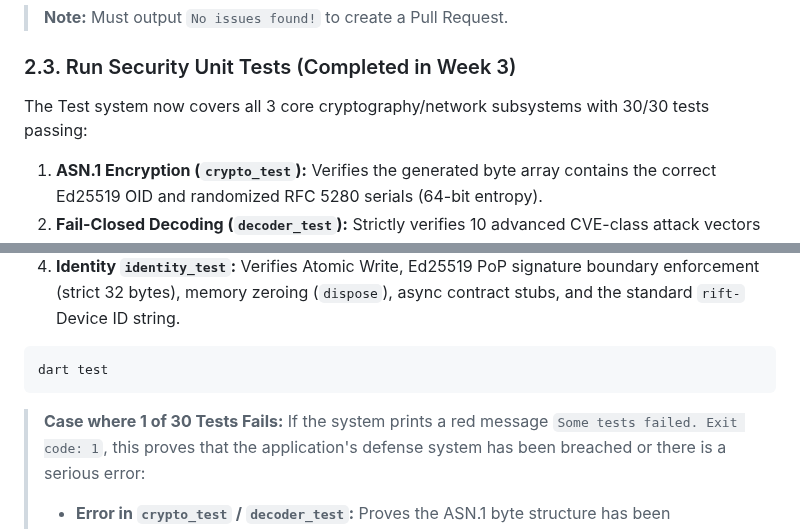
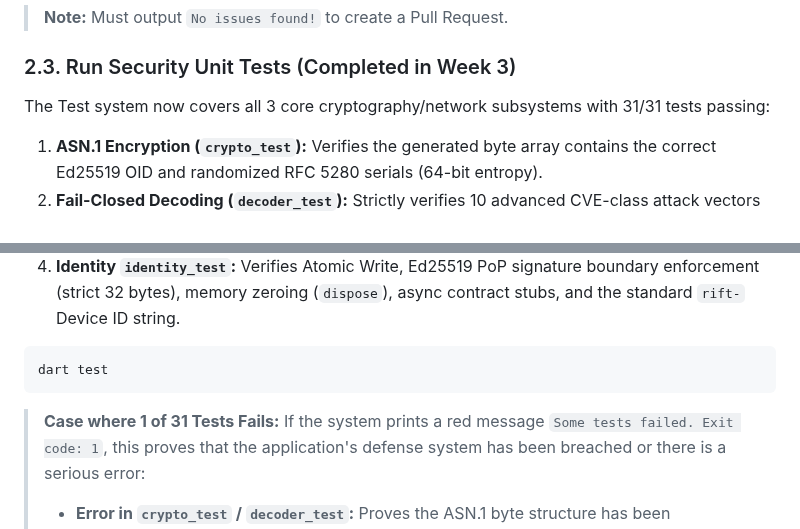
Before and after one commit to biennvops/rift-mono, a Markdown page: daemon-dart/README.md, 2 parts joined by grey strips. Rendered like a GitHub page.

Commit message:
docs(daemon-dart): update test coverage count to 31/31

````diff
--- a/daemon-dart/README.md
+++ b/daemon-dart/README.md
@@ -36,7 +36,7 @@ dart analyze
 > **Note:** Must output `No issues found!` to create a Pull Request.
 
 ### 2.3. Run Security Unit Tests (Completed in Week 3)
-The Test system now covers all 3 core cryptography/network subsystems with 30/30 tests passing:
+The Test system now covers all 3 core cryptography/network subsystems with 31/31 tests passing:
 1. **ASN.1 Encryption (`crypto_test`):** Verifies the generated byte array contains the correct Ed25519 OID and randomized RFC 5280 serials (64-bit entropy).
 2. **Fail-Closed Decoding (`decoder_test`):** Strictly verifies 10 advanced CVE-class attack vectors (missing OID, duplicate OID, unsupported critical flags, length manipulation, truncated DER, and fragile OID modifications).
 3. **Stream Network Frame (`frame_codec_test`):** Verifies the 32 MiB lock mechanism, `try/finally` memory purging, and prevents double-parsing by directly returning Maps.
@@ -45,7 +45,7 @@ The Test system now covers all 3 core cryptography/network subsystems with 30/30
 ```bash
 dart test
 ```
-> **Case where 1 of 30 Tests Fails:**
+> **Case where 1 of 31 Tests Fails:**
 > If the system prints a red message `Some tests failed. Exit code: 1`, this proves that the application's defense system has been breached or there is a serious error:
 > - **Error in `crypto_test` / `decoder_test`:** Proves the ASN.1 byte structure has been manipulated, or the Fail-Closed decoding mechanism has a loophole (vulnerable to spoofing).
 > - **Error in `frame_codec_test`:** The stream filter system is not working, risking the passage of packets over 32 MiB or RAM overflow.
````
Also changed, not shown: daemon-dart/SPIKE_REPORT.md (+1 -1 lines).
